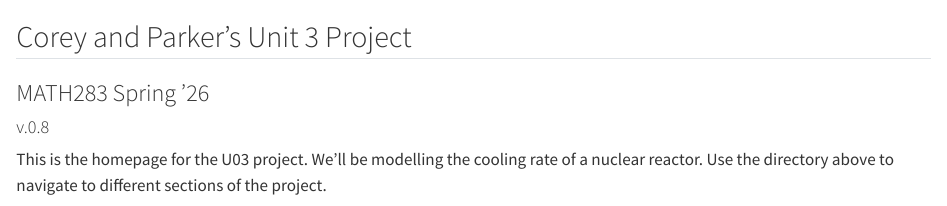
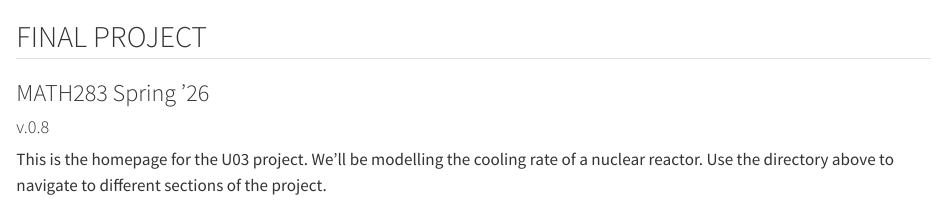
Before and after one commit to GrandSlamVanDamme/283_FINAL_PROJECT, a Quarto document (index.qmd): the page in a window 1100 px wide, from its top. Rendered offline with R 4.5, knitr and Pandoc in place of Quarto, with nearby package versions.

Commit message:
cooking up something good

```diff
--- a/index.qmd
+++ b/index.qmd
@@ -1,4 +1,4 @@
-## Corey and Parker's Unit 3 Project
+## FINAL PROJECT
 ### MATH283 Spring '26
 #### v.0.8
 
```
Also changed, not shown: docs/search.json, index.qmd (2 more changed lines), 3 other files.
